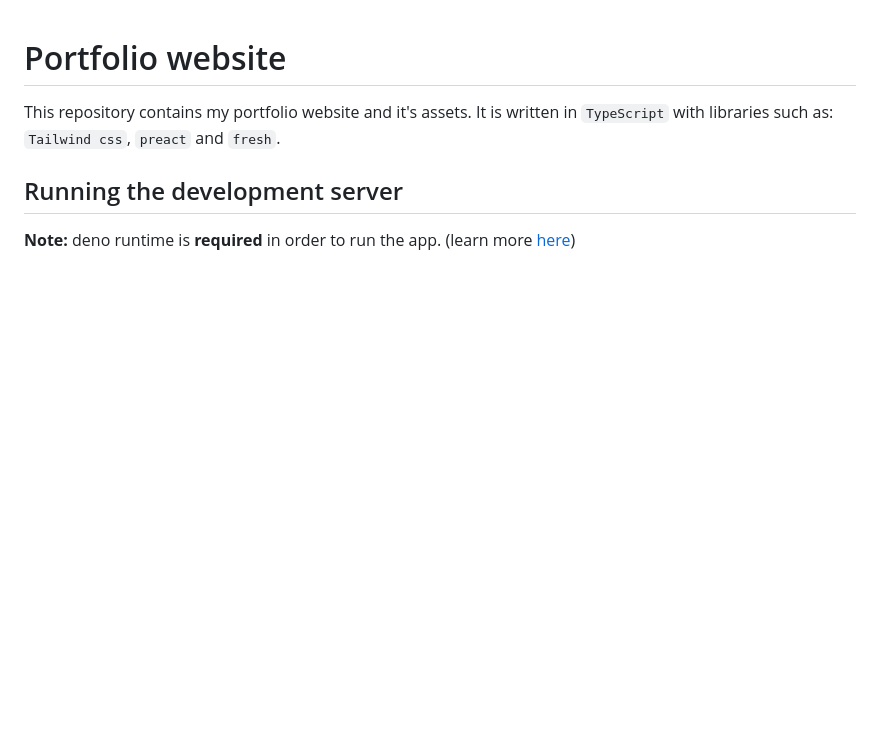
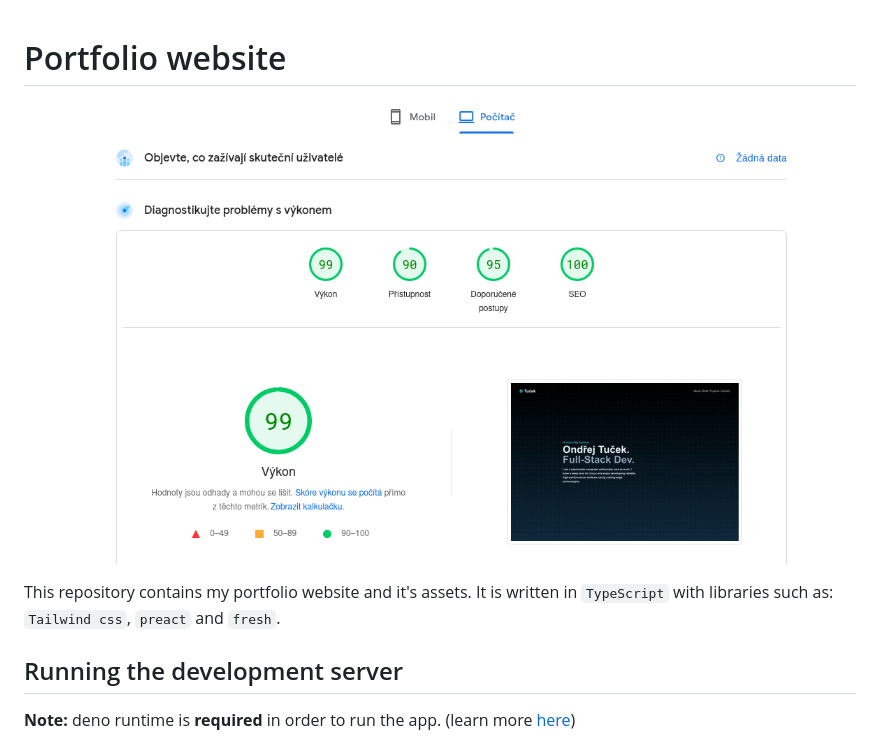
Before and after one commit to Asqit/website, a Markdown page: README.md, the part around the change. Rendered like a GitHub page; pictures changed too: repo.png (added); blank space fills up the shorter version.

```diff
--- a/README.md
+++ b/README.md
@@ -1,4 +1,6 @@
 # Portfolio website
+
+![Lighthouse rating](./repo.png)
 
 This repository contains my portfolio website and it's assets. It is written in
 `TypeScript` with libraries such as: `Tailwind css`, `preact` and `fresh`.
```
Also changed, not shown: 3 other files.
